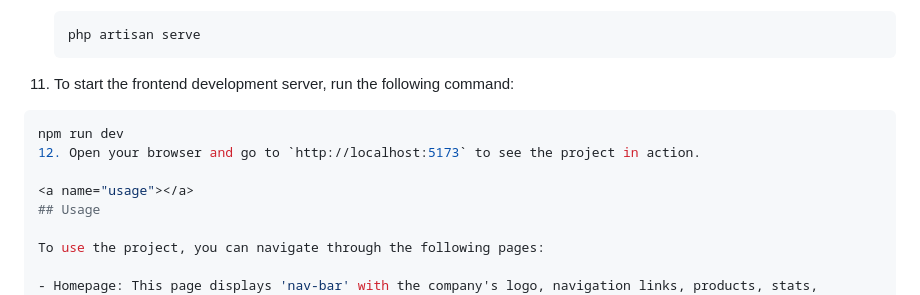
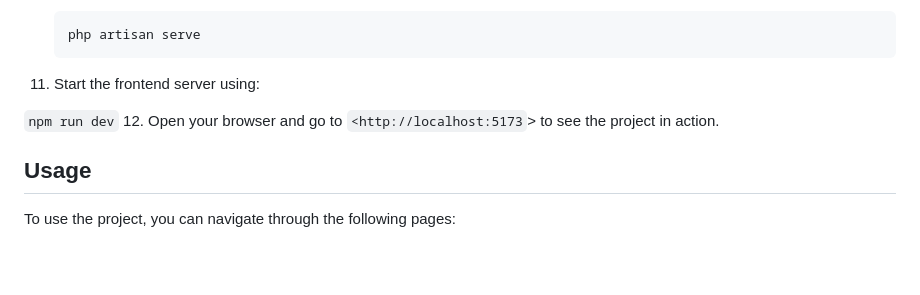
Before and after one commit to Abebe-Biru/herfil-project, a Markdown page: README.md, the part around one of its changes. GitHub-like rendering; blank space fills up the shorter version.

Commit message:
Instructions and informations

````diff
--- a/README.md
+++ b/README.md
@@ -68,13 +68,13 @@ To install and run this project, you need to have Node.js, npm, Composer, and La
     php artisan serve
     ```
 
-11. To start the frontend development server, run the following command:
+11. Start the frontend server using:
 
-   ```bash
-   npm run dev
-12. Open your browser and go to `http://localhost:5173` to see the project in action.
+  `npm run dev`
+12. Open your browser and go to `<http://localhost:5173`> to see the project in action.
 
 <a name="usage"></a>
+
 ## Usage
 
 To use the project, you can navigate through the following pages:
````
Also changed, not shown: other parts of README.md (+6 -0 lines).
